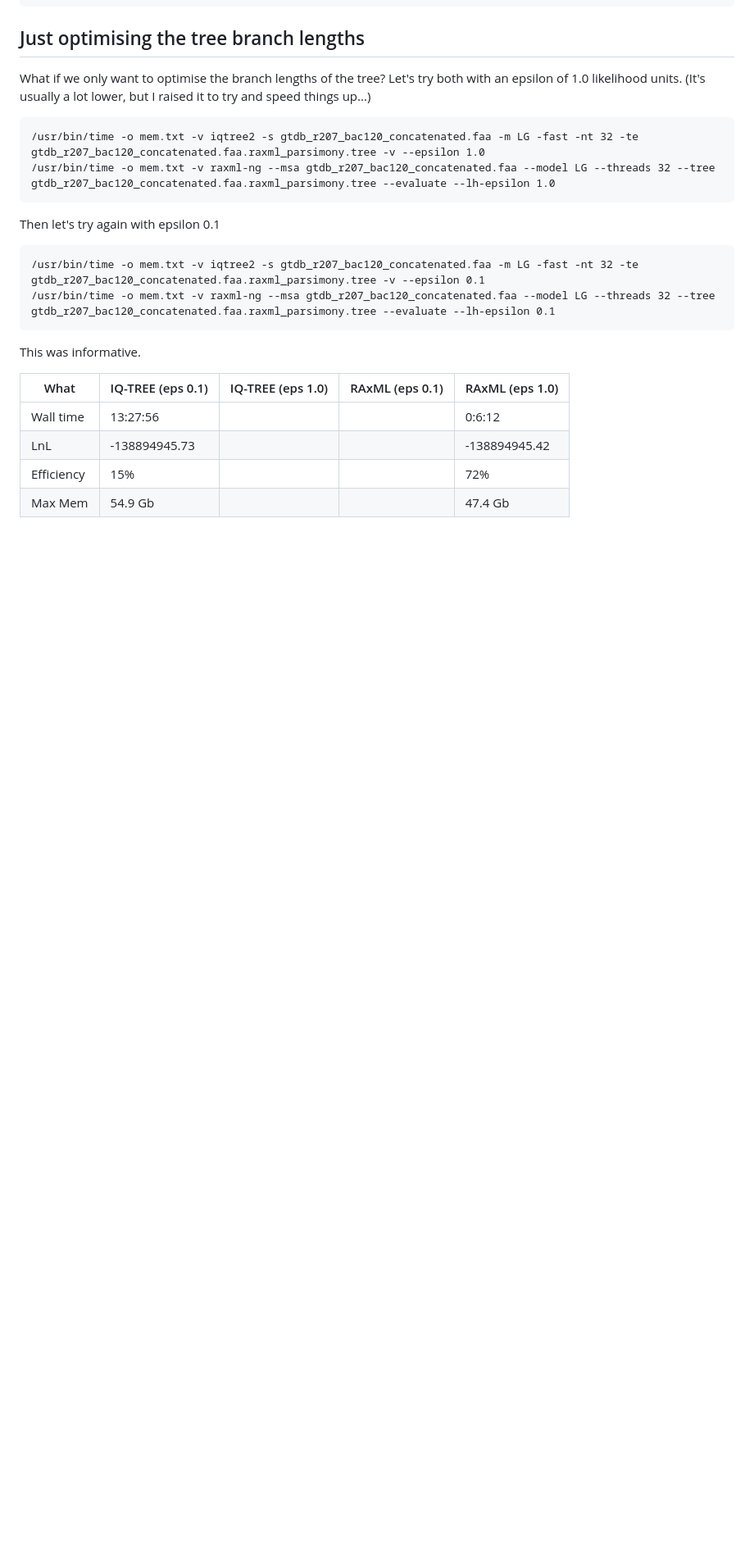
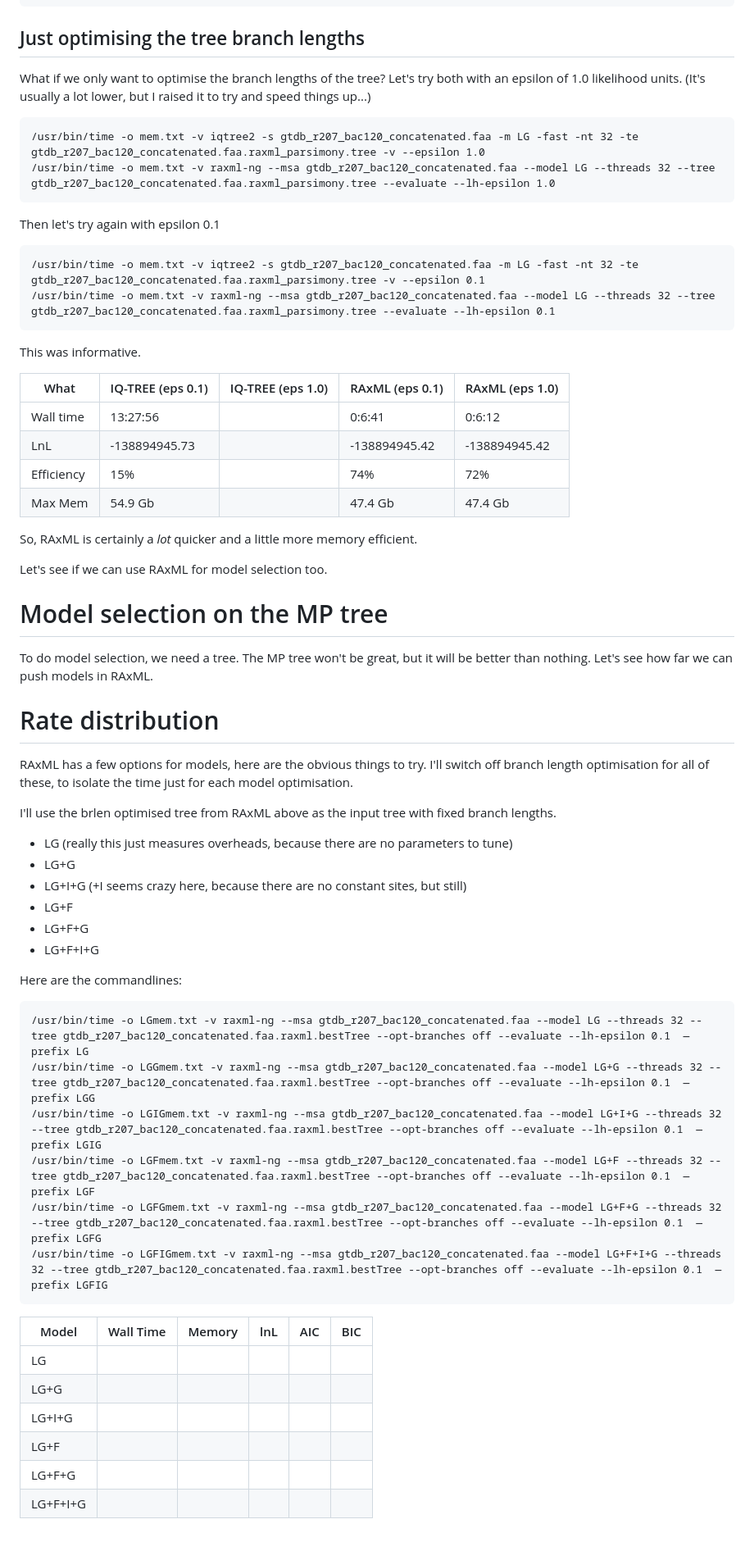
Before and after one commit to fredjaya/gtdb_trees, a Markdown page: raxml_iqtree.md, the part around the change. Shown: that part at 82% size. Rendered like a GitHub page; blank space fills up the shorter version.

Commit message:
Update raxml_iqtree.md
some model selection attempts

````diff
--- a/raxml_iqtree.md
+++ b/raxml_iqtree.md
@@ -58,7 +58,48 @@ This was informative.
 
 | What             | IQ-TREE (eps 0.1) | IQ-TREE (eps 1.0) | RAxML (eps 0.1)    | RAxML (eps 1.0)   |
 | -------          | ----------------- | ----------------- | ----------------- | -----------------  |
-| Wall time        | 13:27:56          |                   |                   | 0:6:12             |
-| LnL              | -138894945.73     |                   |                   | -138894945.42      |
-| Efficiency       | 15%               |                   |                   | 72%                |
-| Max Mem          | 54.9 Gb           |                   |                   | 47.4 Gb            |
+| Wall time        | 13:27:56          |                   | 0:6:41            | 0:6:12             |
+| LnL              | -138894945.73     |                   | -138894945.42     | -138894945.42      |
+| Efficiency       | 15%               |                   | 74%               | 72%                |
+| Max Mem          | 54.9 Gb           |                   | 47.4 Gb           | 47.4 Gb            |
+
+So, RAxML is certainly a *lot* quicker and a little more memory efficient.
+
+Let's see if we can use RAxML for model selection too.
+
+# Model selection on the MP tree
+
+To do model selection, we need a tree. The MP tree won't be great, but it will be better than nothing. Let's see how far we can push models in RAxML.
+# Rate distribution
+
+RAxML has a few options for models, here are the obvious things to try. I'll switch off branch length optimisation for all of these, to isolate the time just for each model optimisation.
+
+I'll use the brlen optimised tree from RAxML above as the input tree with fixed branch lengths.
+
+* LG (really this just measures overheads, because there are no parameters to tune)
+* LG+G
+* LG+I+G (+I seems crazy here, because there are no constant sites, but still)
+* LG+F
+* LG+F+G
+* LG+F+I+G
+
+Here are the commandlines:
+
+```
+/usr/bin/time -o LGmem.txt -v raxml-ng --msa gtdb_r207_bac120_concatenated.faa --model LG --threads 32 --tree gtdb_r207_bac120_concatenated.faa.raxml.bestTree --opt-branches off --evaluate --lh-epsilon 0.1  —prefix LG
+/usr/bin/time -o LGGmem.txt -v raxml-ng --msa gtdb_r207_bac120_concatenated.faa --model LG+G --threads 32 --tree gtdb_r207_bac120_concatenated.faa.raxml.bestTree --opt-branches off --evaluate --lh-epsilon 0.1  —prefix LGG
+/usr/bin/time -o LGIGmem.txt -v raxml-ng --msa gtdb_r207_bac120_concatenated.faa --model LG+I+G --threads 32 --tree gtdb_r207_bac120_concatenated.faa.raxml.bestTree --opt-branches off --evaluate --lh-epsilon 0.1  —prefix LGIG
+/usr/bin/time -o LGFmem.txt -v raxml-ng --msa gtdb_r207_bac120_concatenated.faa --model LG+F --threads 32 --tree gtdb_r207_bac120_concatenated.faa.raxml.bestTree --opt-branches off --evaluate --lh-epsilon 0.1  —prefix LGF
+/usr/bin/time -o LGFGmem.txt -v raxml-ng --msa gtdb_r207_bac120_concatenated.faa --model LG+F+G --threads 32 --tree gtdb_r207_bac120_concatenated.faa.raxml.bestTree --opt-branches off --evaluate --lh-epsilon 0.1  —prefix LGFG
+/usr/bin/time -o LGFIGmem.txt -v raxml-ng --msa gtdb_r207_bac120_concatenated.faa --model LG+F+I+G --threads 32 --tree gtdb_r207_bac120_concatenated.faa.raxml.bestTree --opt-branches off --evaluate --lh-epsilon 0.1  —prefix LGFIG
+```
+
+
+| Model  | Wall Time | Memory | lnL | AIC | BIC |
+|------- |-----------|--------|-----|-----|-----|
+|LG      ||||||
+|LG+G    ||||||
+|LG+I+G  ||||||
+|LG+F    ||||||
+|LG+F+G  ||||||
+|LG+F+I+G||||||
````
